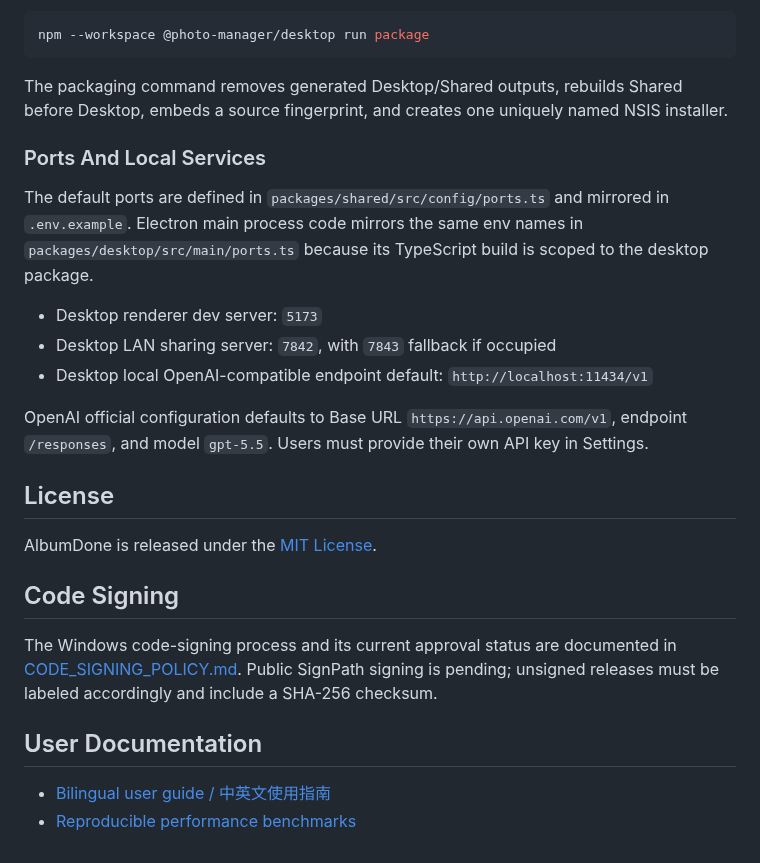
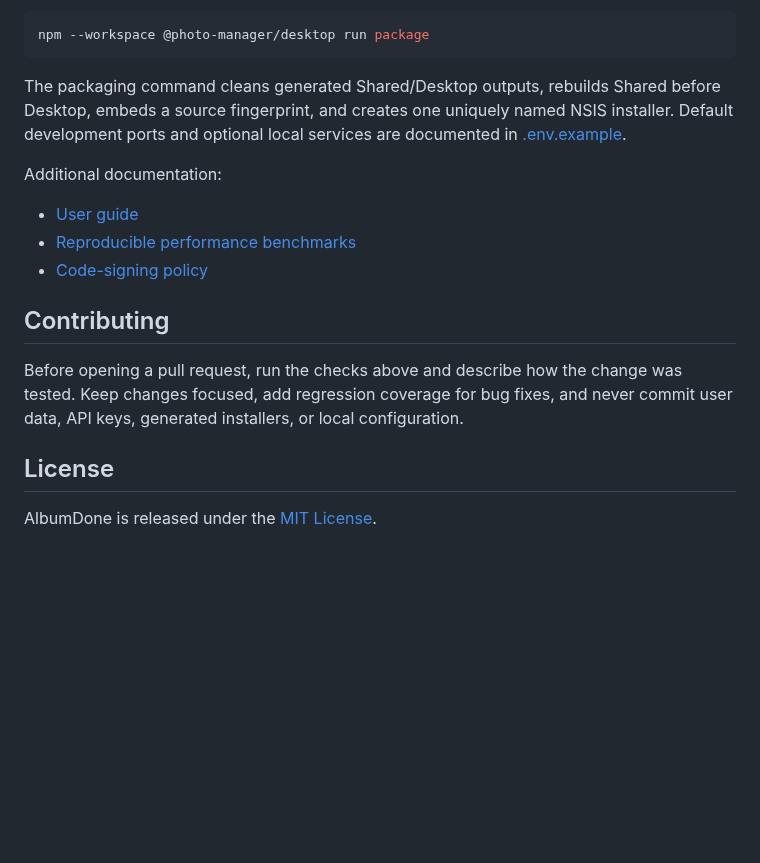
Before and after one commit to BlueVenn6/AlbumDone, a Markdown page: README.md, the part around one of its changes. Drawn GitHub-style; blank space fills up the shorter version.

````diff
--- a/README.md
+++ b/README.md
@@ -111,30 +121,18 @@ Create a clean, traceable Windows installer:
 npm --workspace @photo-manager/desktop run package
 ```
 
-The packaging command removes generated Desktop/Shared outputs, rebuilds Shared before Desktop, embeds a source fingerprint, and creates one uniquely named NSIS installer.
+The packaging command cleans generated Shared/Desktop outputs, rebuilds Shared before Desktop, embeds a source fingerprint, and creates one uniquely named NSIS installer. Default development ports and optional local services are documented in [.env.example](.env.example).
 
-### Ports And Local Services
+Additional documentation:
 
-The default ports are defined in `packages/shared/src/config/ports.ts` and mirrored in `.env.example`. Electron main process code mirrors the same env names in `packages/desktop/src/main/ports.ts` because its TypeScript build is scoped to the desktop package.
+- [User guide](docs/USER_GUIDE.md)
+- [Reproducible performance benchmarks](docs/PERFORMANCE.md)
+- [Code-signing policy](CODE_SIGNING_POLICY.md)
 
-- Desktop renderer dev server: `5173`
-- Desktop LAN sharing server: `7842`, with `7843` fallback if occupied
-- Desktop local OpenAI-compatible endpoint default: `http://localhost:11434/v1`
+## Contributing
 
-OpenAI official configuration defaults to Base URL `https://api.openai.com/v1`, endpoint `/responses`, and model `gpt-5.5`. Users must provide their own API key in Settings.
+Before opening a pull request, run the checks above and describe how the change was tested. Keep changes focused, add regression coverage for bug fixes, and never commit user data, API keys, generated installers, or local configuration.
 
 ## License
 
 AlbumDone is released under the [MIT License](LICENSE).
-
-## Code Signing
-
-The Windows code-signing process and its current approval status are documented
-in [CODE_SIGNING_POLICY.md](CODE_SIGNING_POLICY.md). Public SignPath signing is
-pending; unsigned releases must be labeled accordingly and include a SHA-256
-checksum.
-
-## User Documentation
-
-- [Bilingual user guide / 中英文使用指南](docs/USER_GUIDE.md)
-- [Reproducible performance benchmarks](docs/PERFORMANCE.md)
````
Also changed, not shown: other parts of README.md (+68 -58 lines), README.zh-CN.md (added, +138 -0 lines), docs/RELEASE_NOTES_TEMPLATE.md (added, +97 -0 lines), docs/assets/albumdone-library.png (added), 3 other files.
